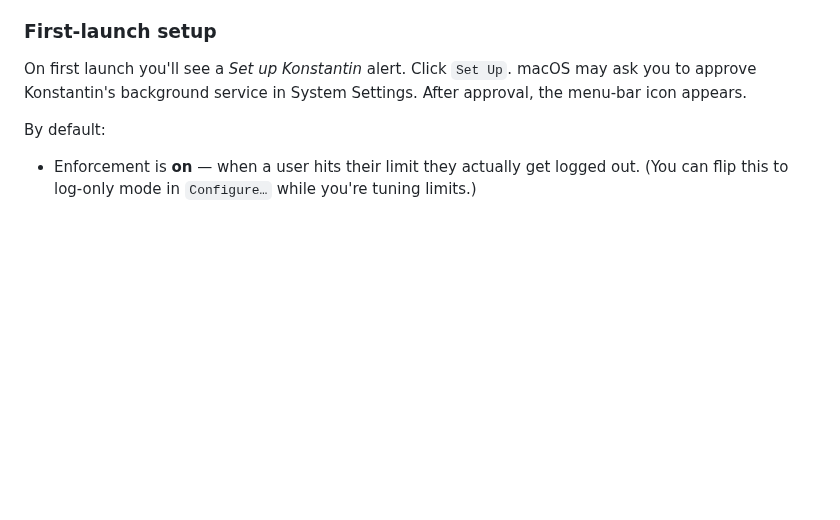
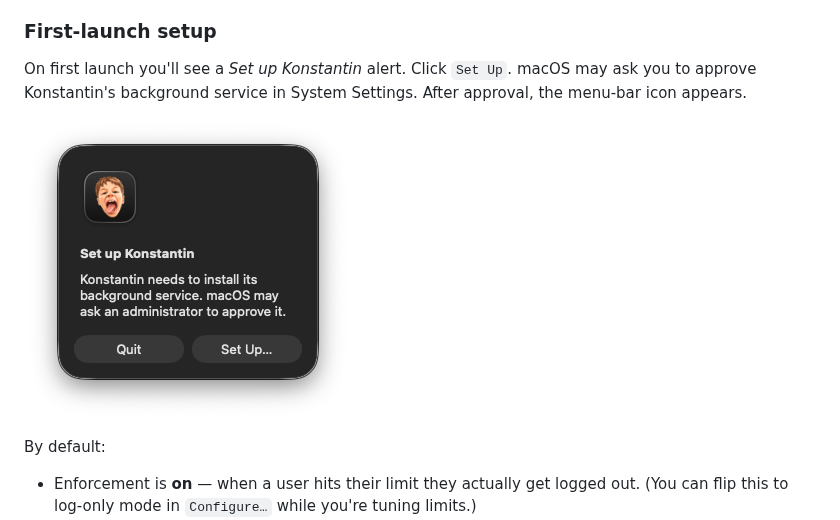
Before and after one commit to gitopolis/konstantin, a Markdown page: README.md, the part around the change. GitHub-like rendering; pictures changed too: assets/first-launch.png (added); blank space fills up the shorter version.

Commit message:
docs: add first launch screenshot (#22)

```diff
--- a/README.md
+++ b/README.md
@@ -71,6 +71,8 @@ The release bundle is Developer ID signed and notarized.
 On first launch you'll see a *Set up Konstantin* alert. Click
 `Set Up`. macOS may ask you to approve Konstantin's background service
 in System Settings. After approval, the menu-bar icon appears.
+
+![Konstantin first launch window](assets/first-launch.png)
 
 By default:
 
```
